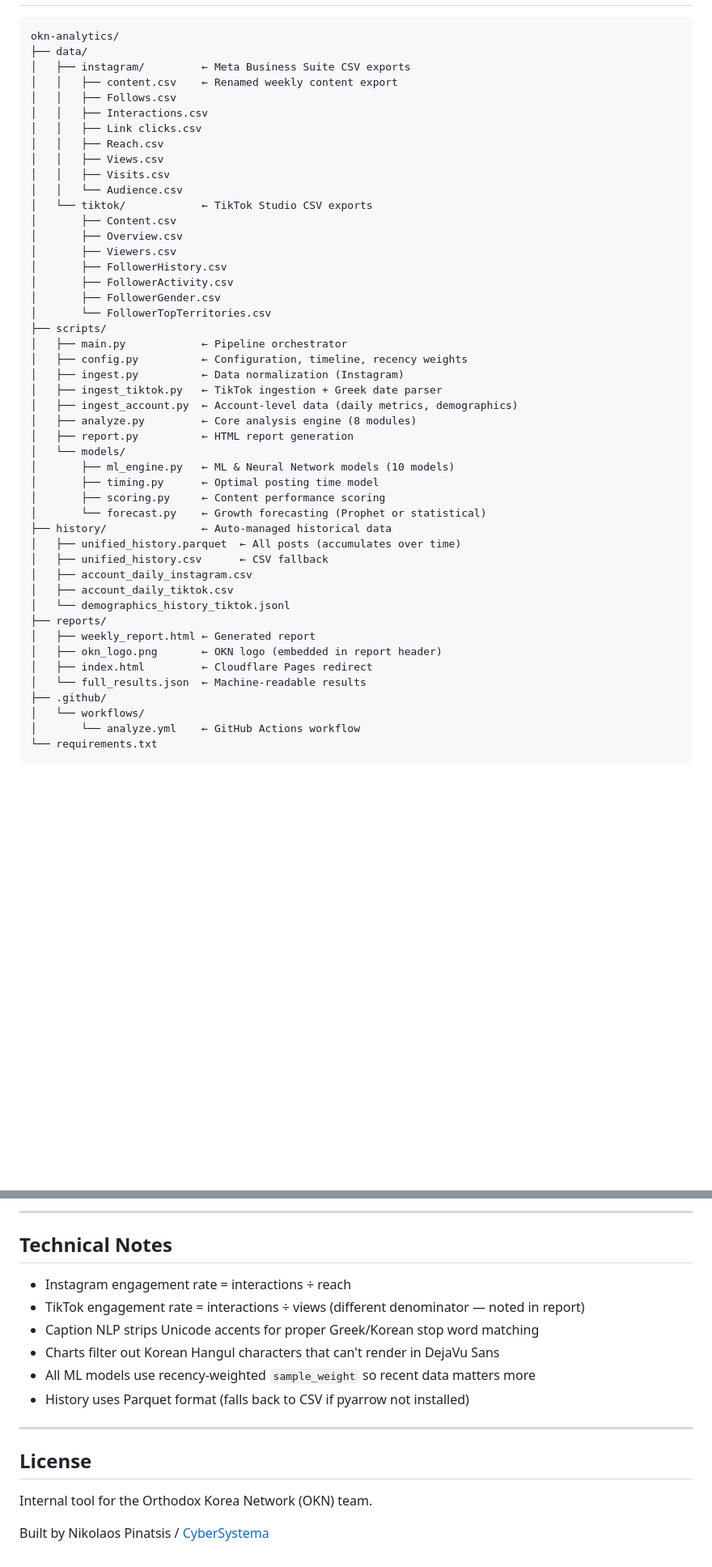
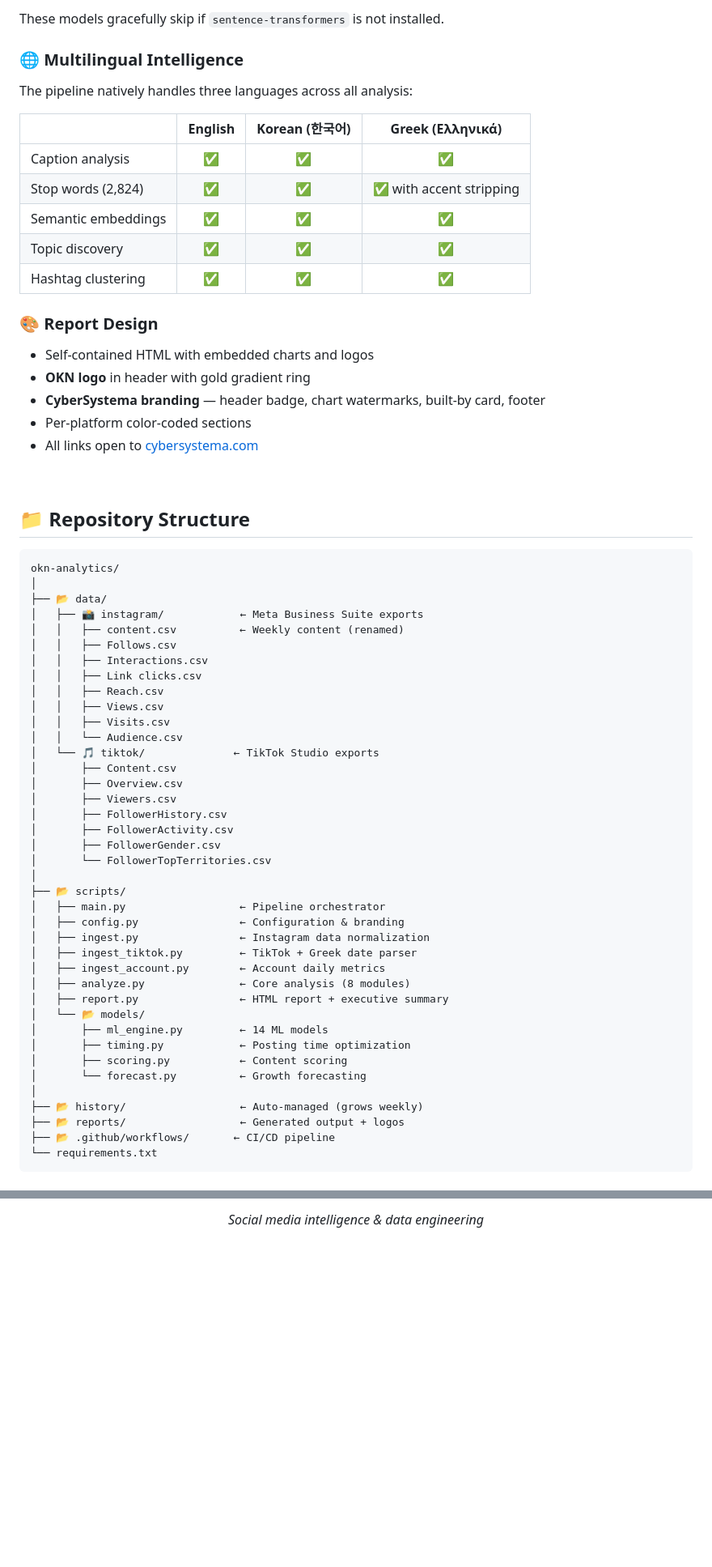
Before and after one commit to CyberSystema/okn-analytics, a Markdown page: README.md, 2 parts joined by grey strips. Shown at 81% size. Rendered like a GitHub page; folded sections open; blank space fills up the shorter version.

````diff
--- a/README.md
+++ b/README.md
@@ -66,9 +90,36 @@ No APIs. No OAuth. No rate limits. Just data in, insights out.
+These models gracefully skip if `sentence-transformers` is not installed.
+
+</details>
+
+### 🌐 Multilingual Intelligence
+
+The pipeline natively handles three languages across all analysis:
+
+| | English | Korean (한국어) | Greek (Ελληνικά) |
+|---|:---:|:---:|:---:|
+| Caption analysis | ✅ | ✅ | ✅ |
+| Stop words (2,824) | ✅ | ✅ | ✅ with accent stripping |
+| Semantic embeddings | ✅ | ✅ | ✅ |
+| Topic discovery | ✅ | ✅ | ✅ |
+| Hashtag clustering | ✅ | ✅ | ✅ |
+
+### 🎨 Report Design
+- Self-contained HTML with embedded charts and logos
+- **OKN logo** in header with gold gradient ring
+- **CyberSystema branding** — header badge, chart watermarks, built-by card, footer
+- Per-platform color-coded sections
+- All links open to [cybersystema.com](https://cybersystema.com)
+
+<br>
+
+## 📁 Repository Structure
 
 ```
 okn-analytics/
-├── data/
-│   ├── instagram/         ← Meta Business Suite CSV exports
-│   │   ├── content.csv    ← Renamed weekly content export
+│
+├── 📂 data/
+│   ├── 📸 instagram/            ← Meta Business Suite exports
+│   │   ├── content.csv          ← Weekly content (renamed)
 │   │   ├── Follows.csv
 │   │   ├── Interactions.csv
 │   │   ├── Link clicks.csv
@@ -76,7 +127,7 @@ okn-analytics/
 │   │   ├── Views.csv
 │   │   ├── Visits.csv
 │   │   └── Audience.csv
-│   └── tiktok/            ← TikTok Studio CSV exports
+│   └── 🎵 tiktok/              ← TikTok Studio exports
 │       ├── Content.csv
 │       ├── Overview.csv
 │       ├── Viewers.csv
@@ -84,33 +135,24 @@ okn-analytics/
 │       ├── FollowerActivity.csv
 │       ├── FollowerGender.csv
 │       └── FollowerTopTerritories.csv
-├── scripts/
-│   ├── main.py            ← Pipeline orchestrator
-│   ├── config.py          ← Configuration, timeline, recency weights
-│   ├── ingest.py          ← Data normalization (Instagram)
-│   ├── ingest_tiktok.py   ← TikTok ingestion + Greek date parser
-│   ├── ingest_account.py  ← Account-level data (daily metrics, demographics)
-│   ├── analyze.py         ← Core analysis engine (8 modules)
-│   ├── report.py          ← HTML report generation
-│   └── models/
-│       ├── ml_engine.py   ← ML & Neural Network models (10 models)
-│       ├── timing.py      ← Optimal posting time model
-│       ├── scoring.py     ← Content performance scoring
-│       └── forecast.py    ← Growth forecasting (Prophet or statistical)
-├── history/               ← Auto-managed historical data
-│   ├── unified_history.parquet  ← All posts (accumulates over time)
-│   ├── unified_history.csv      ← CSV fallback
-│   ├── account_daily_instagram.csv
-│   ├── account_daily_tiktok.csv
-│   └── demographics_history_tiktok.jsonl
-├── reports/
-│   ├── weekly_report.html ← Generated report
-│   ├── okn_logo.png       ← OKN logo (embedded in report header)
-│   ├── index.html         ← Cloudflare Pages redirect
-│   └── full_results.json  ← Machine-readable results
-├── .github/
-│   └── workflows/
-│       └── analyze.yml    ← GitHub Actions workflow
+│
+├── 📂 scripts/
+│   ├── main.py                  ← Pipeline orchestrator
+│   ├── config.py                ← Configuration & branding
+│   ├── ingest.py                ← Instagram data normalization
+│   ├── ingest_tiktok.py         ← TikTok + Greek date parser
+│   ├── ingest_account.py        ← Account daily metrics
+│   ├── analyze.py               ← Core analysis (8 modules)
+│   ├── report.py                ← HTML report + executive summary
+│   └── 📂 models/
+│       ├── ml_engine.py         ← 14 ML models
+│       ├── timing.py            ← Posting time optimization
+│       ├── scoring.py           ← Content scoring
+│       └── forecast.py          ← Growth forecasting
+│
+├── 📂 history/                  ← Auto-managed (grows weekly)
+├── 📂 reports/                  ← Generated output + logos
+├── 📂 .github/workflows/       ← CI/CD pipeline
 └── requirements.txt
 ```
 
@@ -205,19 +294,4 @@ The pipeline accumulates history: each week's data merges with previous weeks. P
 
----
+*Social media intelligence & data engineering*
 
-## Technical Notes
-
-- Instagram engagement rate = interactions ÷ reach
-- TikTok engagement rate = interactions ÷ views (different denominator — noted in report)
-- Caption NLP strips Unicode accents for proper Greek/Korean stop word matching
-- Charts filter out Korean Hangul characters that can't render in DejaVu Sans
-- All ML models use recency-weighted `sample_weight` so recent data matters more
-- History uses Parquet format (falls back to CSV if pyarrow not installed)
-
----
-
-## License
-
-Internal tool for the Orthodox Korea Network (OKN) team.
-
-Built by Nikolaos Pinatsis / [CyberSystema](https://cybersystema.com)
+</div>
````
Also changed, not shown: other parts of README.md (+160 -89 lines).
